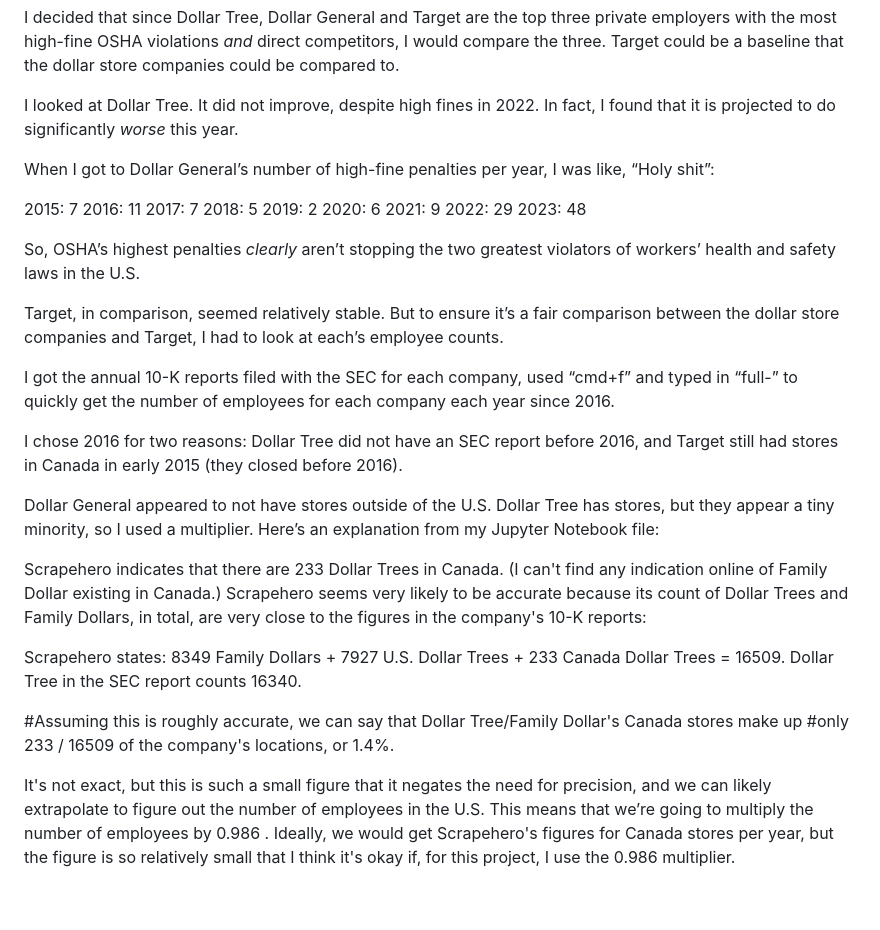
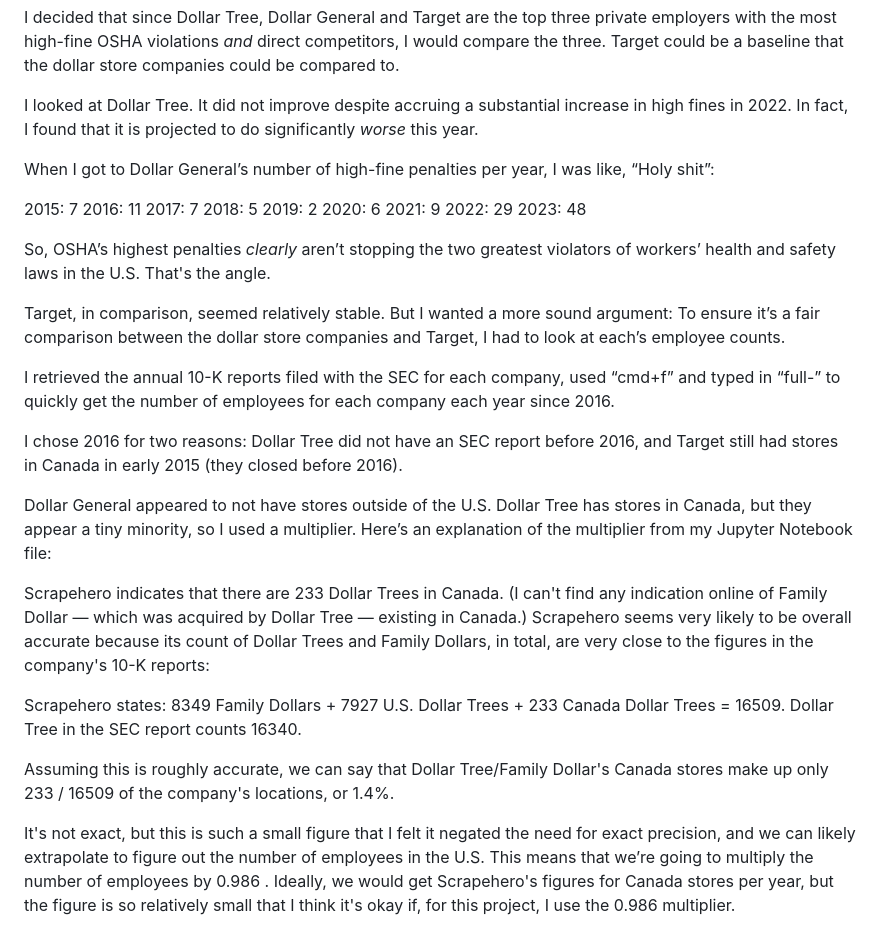
Before and after one commit to davidmhorowitz/Lede_Project-3_OSHA-high-fine-violations, a Markdown page: README.md, the part around the change. Drawn GitHub-style; blank space fills up the shorter version.

```diff
--- a/README.md
+++ b/README.md
@@ -77,7 +77,7 @@ len(df.loc[((df["employers_fixed"] == 'Dollar Tree/Family Dollar (similar names
 
 I decided that since Dollar Tree, Dollar General and Target are the top three private employers with the most high-fine OSHA violations *and* direct competitors, I would compare the three. Target could be a baseline that the dollar store companies could be compared to.
 
-I looked at Dollar Tree. It did not improve, despite high fines in 2022. In fact, I found that it is projected to do significantly *worse* this year.
+I looked at Dollar Tree. It did not improve despite accruing a substantial increase in high fines in 2022. In fact, I found that it is projected to do significantly *worse* this year.
 
 When I got to Dollar General’s number of high-fine penalties per year, I was like, “Holy shit”:
 
@@ -91,27 +91,27 @@ When I got to Dollar General’s number of high-fine penalties per year, I was l
 2022: 29
 2023: 48
 
-So, OSHA’s highest penalties *clearly* aren’t stopping the two greatest violators of workers’ health and safety laws in the U.S.
+So, OSHA’s highest penalties *clearly* aren’t stopping the two greatest violators of workers’ health and safety laws in the U.S. That's the angle.
 
-Target, in comparison, seemed relatively stable. But to ensure it’s a fair comparison between the dollar store companies and Target, I had to look at each’s employee counts.
+Target, in comparison, seemed relatively stable. But I wanted a more sound argument: To ensure it’s a fair comparison between the dollar store companies and Target, I had to look at each’s employee counts.
 
-I got the annual 10-K reports filed with the SEC for each company, used “cmd+f” and typed in “full-” to quickly get the number of employees for each company each year since 2016.
+I retrieved the annual 10-K reports filed with the SEC for each company, used “cmd+f” and typed in “full-” to quickly get the number of employees for each company each year since 2016.
 
 I chose 2016 for two reasons: Dollar Tree did not have an SEC report before 2016, and Target still had stores in Canada in early 2015 (they closed before 2016).
 
-Dollar General appeared to not have stores outside of the U.S. Dollar Tree has stores, but they appear a tiny minority, so I used a multiplier. Here’s an explanation from my Jupyter Notebook file:
+Dollar General appeared to not have stores outside of the U.S. Dollar Tree has stores in Canada, but they appear a tiny minority, so I used a multiplier. Here’s an explanation of the multiplier from my Jupyter Notebook file:
 
 Scrapehero indicates that there are 233 Dollar Trees in Canada. (I can't find any indication online of
-Family Dollar existing in Canada.) Scrapehero seems very likely to be accurate because its count of
+Family Dollar — which was acquired by Dollar Tree — existing in Canada.) Scrapehero seems very likely to be overall accurate because its count of
 Dollar Trees and Family Dollars, in total, are very close to the figures in the company's 10-K reports:
 
 Scrapehero states: 8349 Family Dollars + 7927 U.S. Dollar Trees + 233 Canada Dollar Trees = 16509.
 Dollar Tree in the SEC report counts 16340.
 
-#Assuming this is roughly accurate, we can say that Dollar Tree/Family Dollar's Canada stores make up
-#only 233 / 16509 of the company's locations, or 1.4%.
+Assuming this is roughly accurate, we can say that Dollar Tree/Family Dollar's Canada stores make up
+only 233 / 16509 of the company's locations, or 1.4%.
 
-It's not exact, but this is such a small figure that it negates the need for precision, and we can likely
+It's not exact, but this is such a small figure that I felt it negated the need for exact precision, and we can likely
 extrapolate to figure out the number of employees in the U.S.
 This means that we’re going to multiply the number of employees by 0.986 .
 Ideally, we would get Scrapehero's figures for Canada stores per year, but the figure is so relatively small
```
